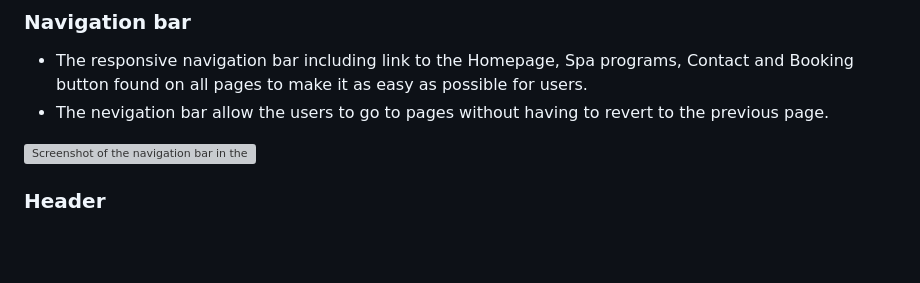
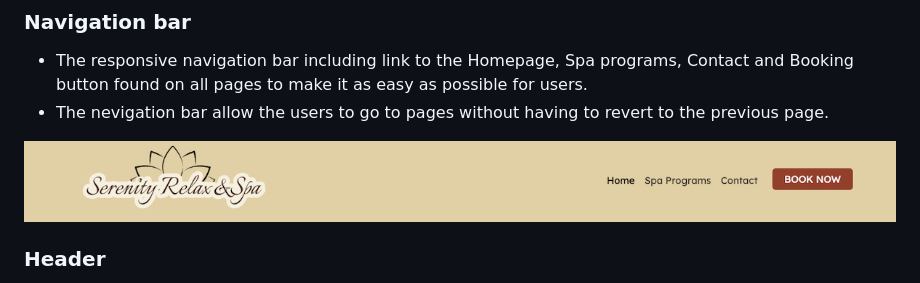
Before and after one commit to Chatlada-Nina/serenity-relax-and-spa, a Markdown page: README.md, the part around the change. GitHub-like rendering; blank space fills up the shorter version; grey boxes are pictures that could not be loaded.

Commit message:
Add image to README file

```diff
--- a/README.md
+++ b/README.md
@@ -40,7 +40,7 @@ Additionally, I use [Font Awesome](https://fontawesome.com/) for my social media
 - The responsive navigation bar including link to the Homepage, Spa programs, Contact and Booking button found on all pages to make it as easy as possible for users.
 - The nevigation bar allow the users to go to pages without having to revert to the previous page.
 
-![Screenshot of the navigation bar in the website](../serenity-relax-and-spa/documentation/features-pics/navigation-bar.png)
+![Screenshot of the navigation bar in the website](/documentation/readme/navigation-bar.png)
 
 ### Header
 
```
Also changed, not shown: documentation/readme/navigation-bar.png (renamed from documentation/features-pics/navigation-bar.png).
